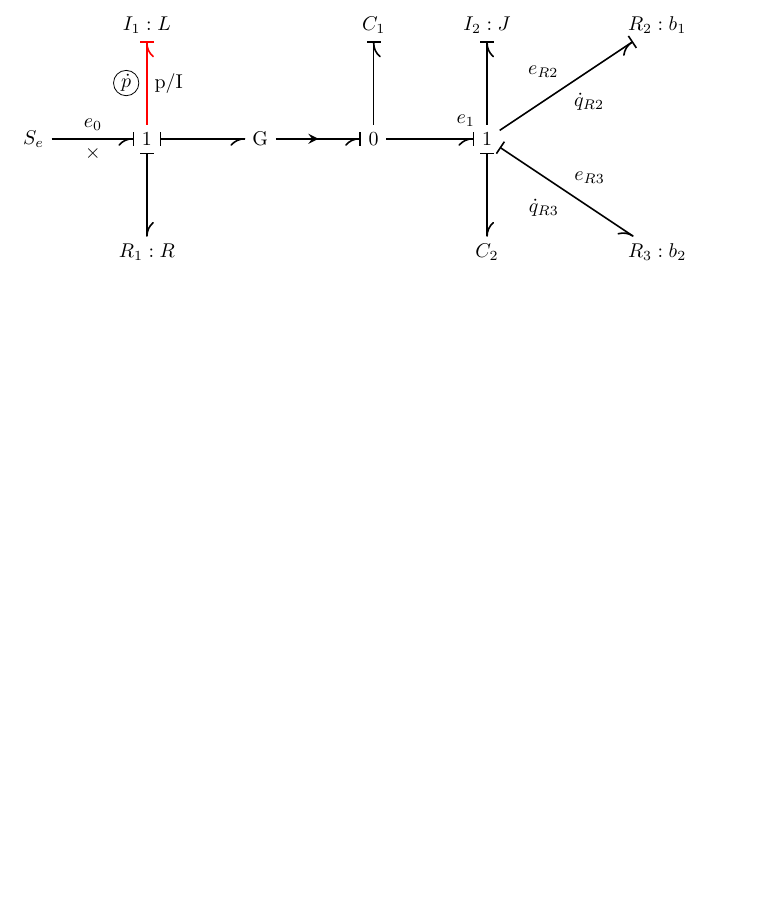
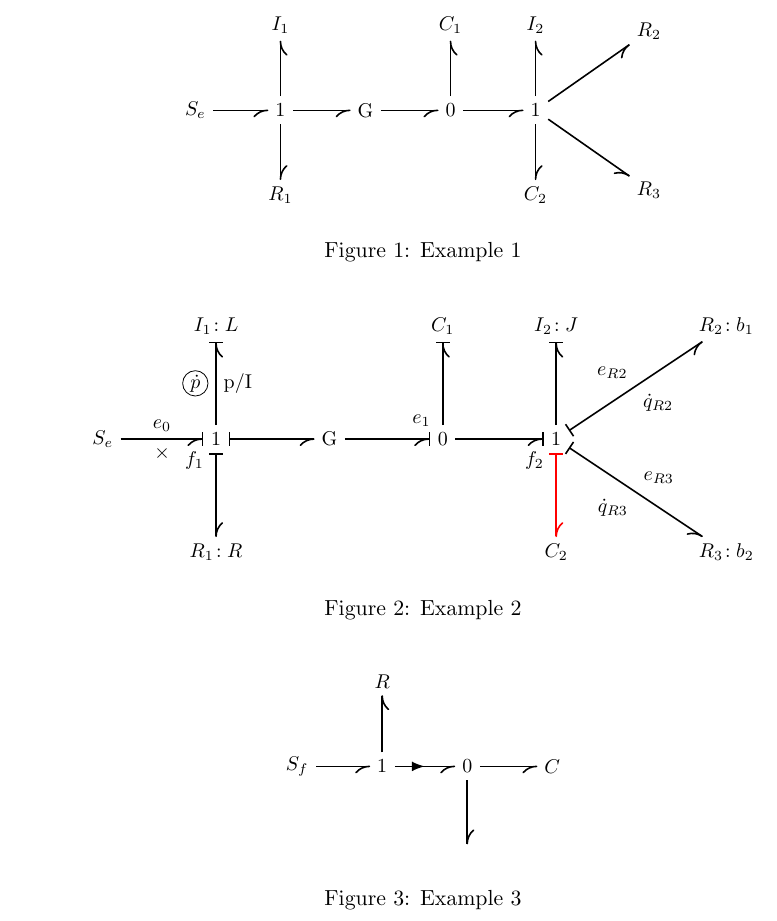
Before and after one commit to martingurtner/mgbondgraph, a LaTeX problem sheet (bondExample.tex, which reads mgbondgraph.sty): part of the page, cut at the place of the change, the shorter picture padded with empty space. Compiled offline with pdfLaTeX.

Commit message:
Examples, Correction
Added examples of usage, one little correction in the package.

```diff
--- a/bondExample.tex
+++ b/bondExample.tex
@@ -10,38 +10,94 @@
 
 \begin{document}
 
-
-\begin{tikzpicture}[node distance = 2cm, font=\small]
+\begin{figure}[!h!t]
+	\centering
+	\begin{tikzpicture}[node distance = 1.5cm, font=\small]
 		\node (Se)  {$S_e$};
 		\node (J1_1)  [right of=Se] {1};
-	\node (I1) [above of=J1_1] {$I_1:L$};
-	\node (R1) [below of=J1_1] {$R_1:R$};
+		\node (I1) [above of=J1_1] {$I_1$};
+		\node (R1) [below of=J1_1] {$R_1$};
 		\node (G) [right of=J1_1] {G};
 		\node (J0_1)  [right of=G] {0};
 		\node (C) [above of=J0_1] {$C_1$};
-	\node (J1_2)  [right of=J0_1, label={[label distance = -0.2cm]above left:$e_1$}] {1};
-	\node (I2) [above of=J1_2] {$I_2:J$};
+		\node (J1_2)  [right of=J0_1] {1};
+		\node (I2) [above of=J1_2] {$I_2$};
 		\node (C2) [below of=J1_2] {$C_2$};
-	\node (R2) [right of=J1_2, node distance = 3cm, yshift=2cm] {$R_2:b_1$};
-	\node (R3) [right of=J1_2, node distance = 3cm, yshift=-2cm] {$R_3:b_2$};
+		\node (R2) [right of=J1_2, node distance = 2cm, yshift=1.4cm] {$R_2$};
+		\node (R3) [right of=J1_2, node distance = 2cm, yshift=-1.4cm] {$R_3$};
+
+
+		\bond{Se}{J1_1}{}{}
+		\bond{J1_1}{I1}{}{}
+		\bond{J1_1}{R1}{}{}
+		\bond{J1_1}{G}{}{}
+
+		\bond{G}{J0_1}{}{}
+		\bond{J0_1}{C}{}{}
+		\bond{J0_1}{J1_2}{}{}
+
+		\bond{J1_2}{I2}{}{}
+		\bond{J1_2}{C2}{}{}
+		\bond{J1_2}{R2}{}{}
+		\bond{J1_2}{R3}{}{}
+	\end{tikzpicture}
+	\caption{Example 1}
+	\label{Fig:Ex1}
+\end{figure}
+
+\begin{figure}[!h!t]
+	\centering
+	\begin{tikzpicture}[node distance = 2cm, font=\small]
+		\node (Se)  {$S_e$};
+		\node (J1_1)  [right of=Se, label={[label distance = -0.2cm]below left:$f_1$}] {1};
+		\node (I1) [above of=J1_1] {$I_1\!:L$};
+		\node (R1) [below of=J1_1] {$R_1\!:R$};
+		\node (G) [right of=J1_1] {G};
+		\node (J0_1)  [right of=G, label={[label distance = -0.2cm]above left:$e_1$}] {0};
+		\node (C) [above of=J0_1] {$C_1$};
+		\node (J1_2)  [right of=J0_1, label={[label distance = -0.2cm]below left:$f_2$}] {1};
+		\node (I2) [above of=J1_2] {$I_2\!:J$};
+		\node (C2) [below of=J1_2] {$C_2$};
+		\node (R2) [right of=J1_2, node distance = 3cm, yshift=2cm] {$R_2\!:b_1$};
+		\node (R3) [right of=J1_2, node distance = 3cm, yshift=-2cm] {$R_3\!:b_2$};
 
 
 		\bondCSEnd{Se}{J1_1}{$e_0$}{$\times$}
-	\bondCSEnd[draw=red]{J1_1}{I1}{\mgcirc{$\dot{p}$}}{p/I}
+		\bondCSEnd{J1_1}{I1}{\mgcirc{$\dot{p}$}}{p/I}
 		\bondCSStart{J1_1}{R1}{}{}
 		\bondCSStart{J1_1}{G}{}{}
 
-	\bondCSEnd[activatedbond]{G}{J0_1}{}{}
+		\bondCSEnd{G}{J0_1}{}{}
 		\bondCSEnd{J0_1}{C}{}{}
 		\bondCSEnd{J0_1}{J1_2}{}{}
 
 		\bondCSEnd{J1_2}{I2}{}{}
-	\bondCSStart{J1_2}{C2}{}{}
-	\bondCSEnd{J1_2}{R2}{$e_{R2}$}{$\dot{q}_{R2}$}
+		\bondCSStart[draw=red]{J1_2}{C2}{}{}
+		\bondCSStart{J1_2}{R2}{$e_{R2}$}{$\dot{q}_{R2}$}
 		\bondCSStart{J1_2}{R3}{$e_{R3}$}{$\dot{q}_{R3}$}
 	\end{tikzpicture}
+	\caption{Example 2}
+	\label{Fig:Ex2}
+\end{figure}
 
+\begin{figure}[!h!t]
+	\centering
+	\begin{tikzpicture}[node distance = 1.5cm, font=\small]
+		\node (Sf)  {$S_f$};
+		\node (J1_1)  [right of=Se] {1};
+		\node (R) [above of=J1_1] {$R$};
+		\node (J1_0) [right of=J1_1] {$0$};
+		\node (C) [right of=J1_0] {$C$};
+		\node (S) [below of=J1_0] {};
 
-
+		\bond{Sf}{J1_1}{}{}
+		\bond{J1_1}{R}{}{}
+		\bond[activatedbond]{J1_1}{J1_0}{}{}
+		\bond{J1_0}{C}{}{}
+		\bond{J1_0}{S}{}{}
+	\end{tikzpicture}
+	\caption{Example 3}
+	\label{Fig:Ex3}
+\end{figure}
 
 \end{document}
--- a/mgbondgraph.sty
+++ b/mgbondgraph.sty
@@ -52,7 +52,7 @@
 
 \tikzset{activatedbond/.style={
         decoration={markings,
-            mark= at position 0.5 with {\arrow[very thick]{stealth}} ,
+            mark= at position 0.5 with {\arrow[very thick]{latex}} ,
         },
         postaction={decorate}
     }
@@ -98,7 +98,7 @@
 	    \pgfpointanchor{#3}{center}}
 	\pgfmathparse{ifthenelse(mod((\pgfmathresult+45),360)<=180 ,1,0)}
 	\ifdim\pgfmathresult pt= 1 pt
-		\draw [|-bArrow down, auto, thick #1] (#2) to node {#4}  (#3);
+		\draw [|-bArrow down, auto, thick, #1] (#2) to node {#4}  (#3);
 		\path [auto] (#3) to node {#5}  (#2);
 	\else
 		\draw [|-bArrow up, auto, thick, #1] (#2) to node{#5}  (#3);
```
Also changed, not shown: bondExample.pdf. Lines whose indentation alone changed are shown as unchanged.
